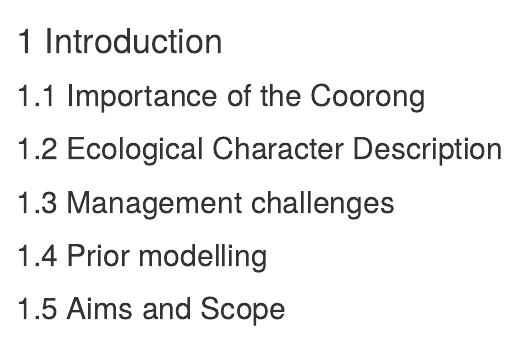
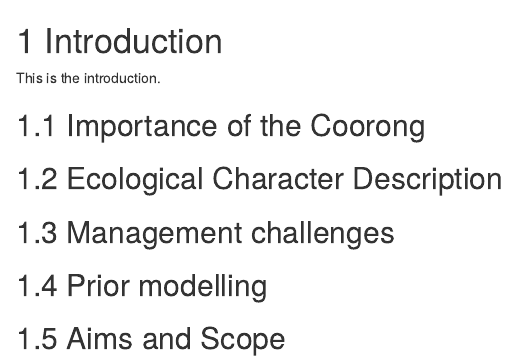
Before and after one commit to gilesknight/CDM-manual, an R Markdown document (introduction.Rmd): the page in a window 1100 px wide, from its top. Rendered offline with R 4.5, knitr and Pandoc, with nearby package versions; drawn as R Markdown's standard HTML page in place of the format the file asks for.

Commit message:
Update introduction.Rmd

```diff
--- a/introduction.Rmd
+++ b/introduction.Rmd
@@ -1,4 +1,6 @@
 # Introduction
+
+This is the introduction.
 
 ## Importance of the Coorong
 
```
